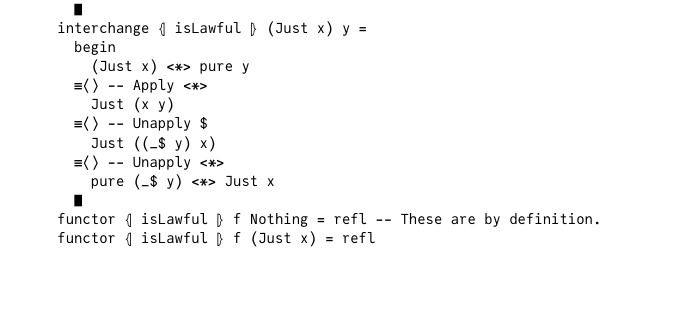
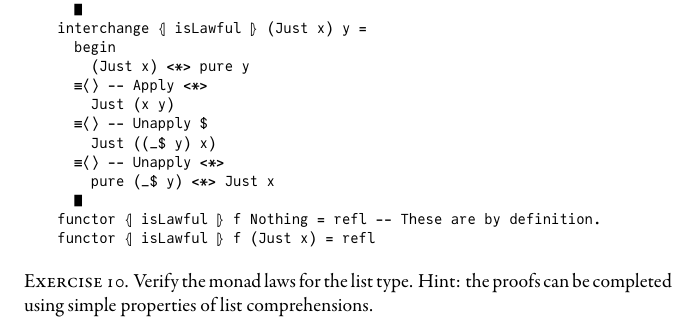
Before and after one commit to spewspews/LearningHaskell, a LaTeX document (HuttonChap16.lagda.tex): part of page 11 of 11, cut so that both start at the same text, the shorter picture padded with empty space. The pictures show the PDF file HuttonChap16.lagda.pdf that the author committed with the source.

Commit message:
start exercise 10

```diff
--- a/HuttonChap16.lagda.tex
+++ b/HuttonChap16.lagda.tex
@@ -605,4 +605,7 @@ module LawfulApplicative where
     functor ⦃ isLawful ⦄ f (Just x) = refl
 \end{code}
 
+\noindent
+\textsc{Exercise 10.} Verify the monad laws for the list type. Hint: the proofs can be completed using simple properties of list comprehensions.
+
 \end{document}
```
Also changed, not shown: HuttonChap16.lagda.pdf.
